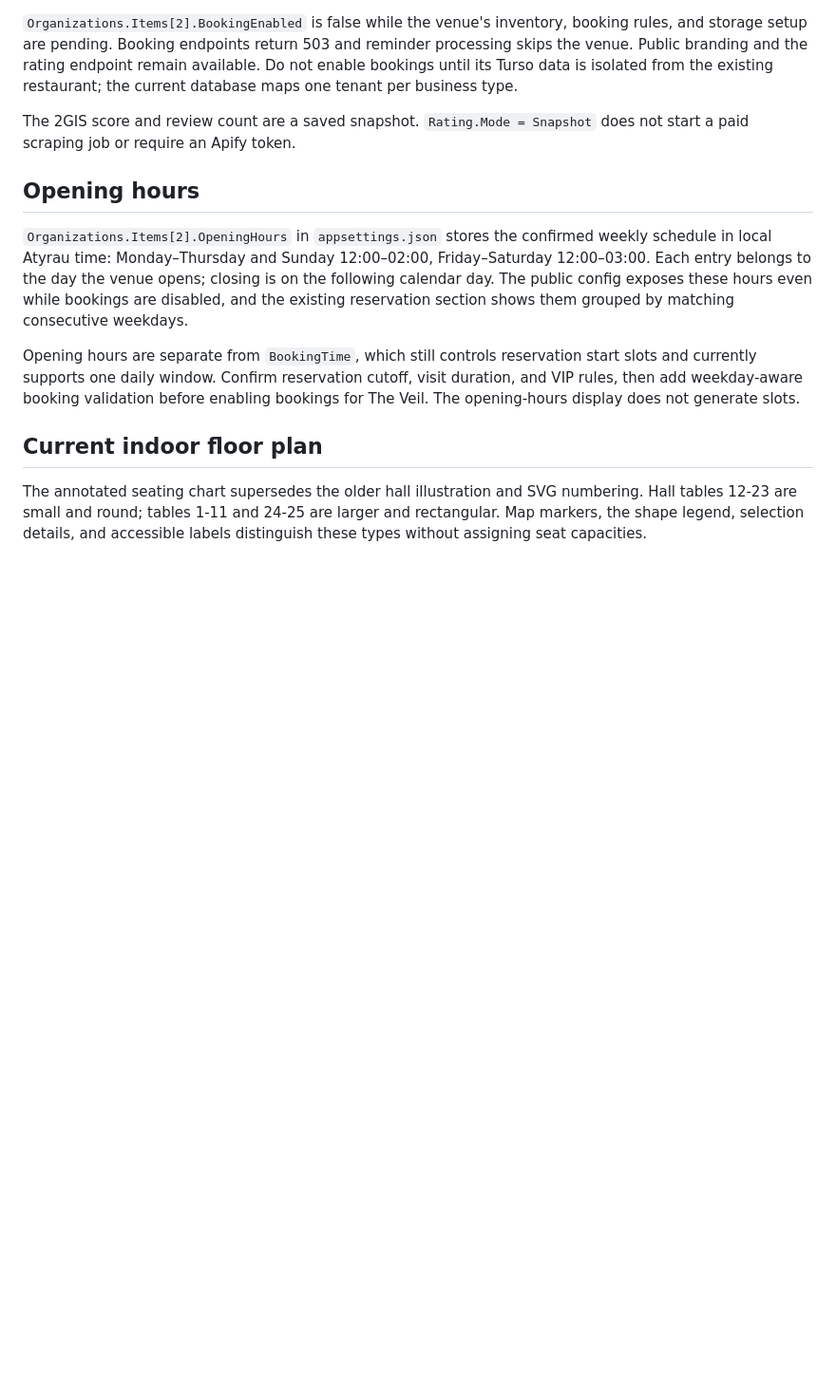
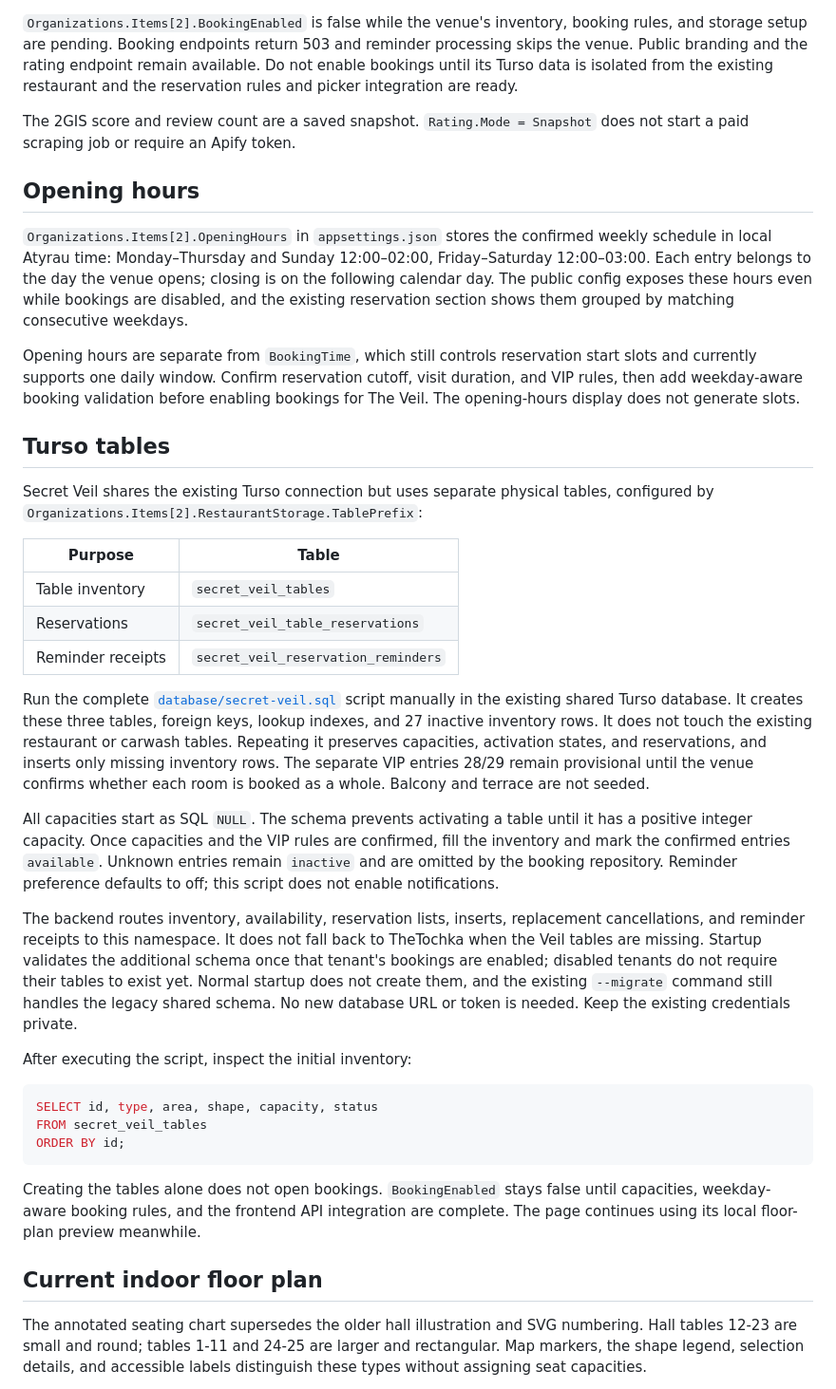
Before and after one commit to DragonDara/table-reservations, a Markdown page: docs/secret-veil.md, the part around the change. Shown at 95% size. Drawn GitHub-style; blank space fills up the shorter version.

Commit message:
docs: explain Secret Veil table setup and activation

````diff
--- a/docs/secret-veil.md
+++ b/docs/secret-veil.md
@@ -20,7 +20,7 @@ Turso and integration settings in ignored local settings or environment variable
 booking rules, and storage setup are pending. Booking endpoints return 503 and reminder
 processing skips the venue. Public branding and the rating endpoint remain
 available. Do not enable bookings until its Turso data is isolated from the
-existing restaurant; the current database maps one tenant per business type.
+existing restaurant and the reservation rules and picker integration are ready.
 
 The 2GIS score and review count are a saved snapshot. `Rating.Mode = Snapshot`
 does not start a paid scraping job or require an Apify token.
@@ -38,6 +38,51 @@ Opening hours are separate from `BookingTime`, which still controls reservation
 start slots and currently supports one daily window. Confirm reservation cutoff,
 visit duration, and VIP rules, then add weekday-aware booking validation before
 enabling bookings for The Veil. The opening-hours display does not generate slots.
+
+## Turso tables
+
+Secret Veil shares the existing Turso connection but uses separate physical
+tables, configured by `Organizations.Items[2].RestaurantStorage.TablePrefix`:
+
+| Purpose | Table |
+| --- | --- |
+| Table inventory | `secret_veil_tables` |
+| Reservations | `secret_veil_table_reservations` |
+| Reminder receipts | `secret_veil_reservation_reminders` |
+
+Run the complete [`database/secret-veil.sql`](../database/secret-veil.sql) script
+manually in the existing shared Turso database. It creates these three tables,
+foreign keys, lookup indexes, and 27 inactive inventory rows. It does not touch
+the existing restaurant or carwash tables. Repeating it preserves capacities,
+activation states, and reservations, and inserts only missing inventory rows.
+The separate VIP entries 28/29 remain provisional until the venue confirms
+whether each room is booked as a whole. Balcony and terrace are not seeded.
+
+All capacities start as SQL `NULL`. The schema prevents activating a table until
+it has a positive integer capacity. Once capacities and the VIP rules are
+confirmed, fill the inventory and mark the confirmed entries `available`.
+Unknown entries remain `inactive` and are omitted by the booking repository.
+Reminder preference defaults to off; this script does not enable notifications.
+
+The backend routes inventory, availability, reservation lists, inserts,
+replacement cancellations, and reminder receipts to this namespace. It does
+not fall back to TheTochka when the Veil tables are missing. Startup validates
+the additional schema once that tenant's bookings are enabled; disabled tenants
+do not require their tables to exist yet. Normal startup does not create them,
+and the existing `--migrate` command still handles the legacy shared schema.
+No new database URL or token is needed. Keep the existing credentials private.
+
+After executing the script, inspect the initial inventory:
+
+```sql
+SELECT id, type, area, shape, capacity, status
+FROM secret_veil_tables
+ORDER BY id;
+```
+
+Creating the tables alone does not open bookings. `BookingEnabled` stays false
+until capacities, weekday-aware booking rules, and the frontend API integration
+are complete. The page continues using its local floor-plan preview meanwhile.
 
 ## Current indoor floor plan
 
````
Also changed, not shown: docs/turso-bookings.md (+16 -4 lines).
